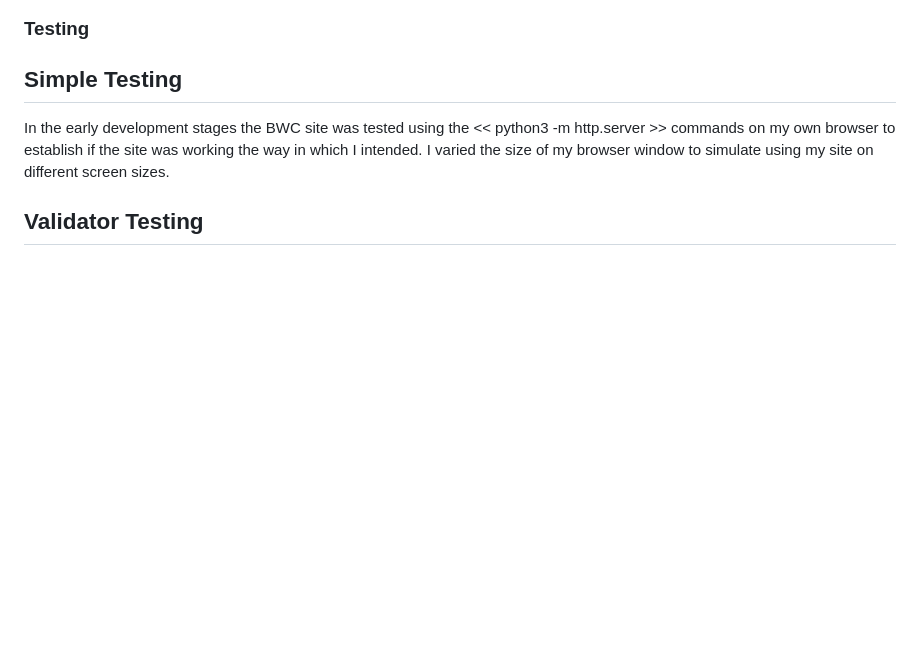
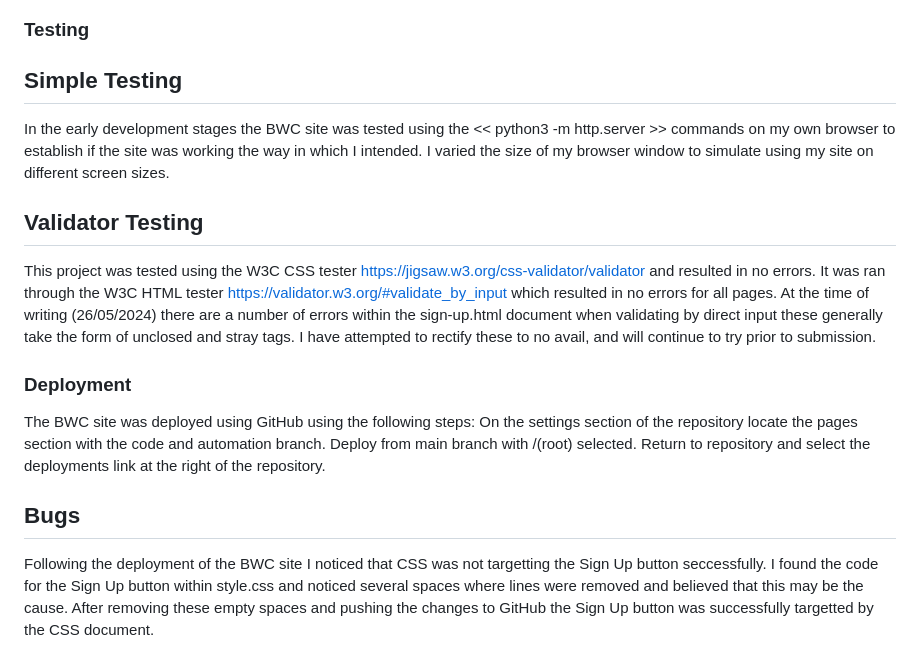
Before and after one commit to P-Worthington/bwc-portfolio-project, a Markdown page: README.md, the part around the change. GitHub-like rendering; blank space fills up the shorter version.

Commit message:
readme updated with deployment

```diff
--- a/README.md
+++ b/README.md
@@ -77,3 +77,13 @@ The signup page contains a large central form and background image. The user can
 In the early development stages the BWC site was tested using the << python3 -m http.server >> commands on my own browser to establish if the site was working the way in which I intended. I varied the size of my browser window to simulate using my site on different screen sizes.
 
 ## Validator Testing
+This project was tested using the W3C CSS tester https://jigsaw.w3.org/css-validator/validator and resulted in no errors. It was ran through the W3C HTML tester https://validator.w3.org/#validate_by_input which resulted in no errors for all pages. At the time of writing (26/05/2024) there are a number of errors within the sign-up.html document when validating by direct input these generally take the form of unclosed and stray tags. I have attempted to rectify these to no avail, and will continue to try prior to submission.
+
+### Deployment
+The BWC site was deployed using GitHub using the following steps:
+    On the settings section of the repository locate the pages section with the code and automation branch.
+    Deploy from main branch with /(root) selected.
+    Return to repository and select the deployments link at the right of the repository.
+
+## Bugs
+Following the deployment of the BWC site I noticed that CSS was not targetting the Sign Up button seccessfully. I found the code for the Sign Up button within style.css and noticed several spaces where lines were removed and believed that this may be the cause. After removing these empty spaces and pushing the changes to GitHub the Sign Up button was successfully targetted by the CSS document.
```
